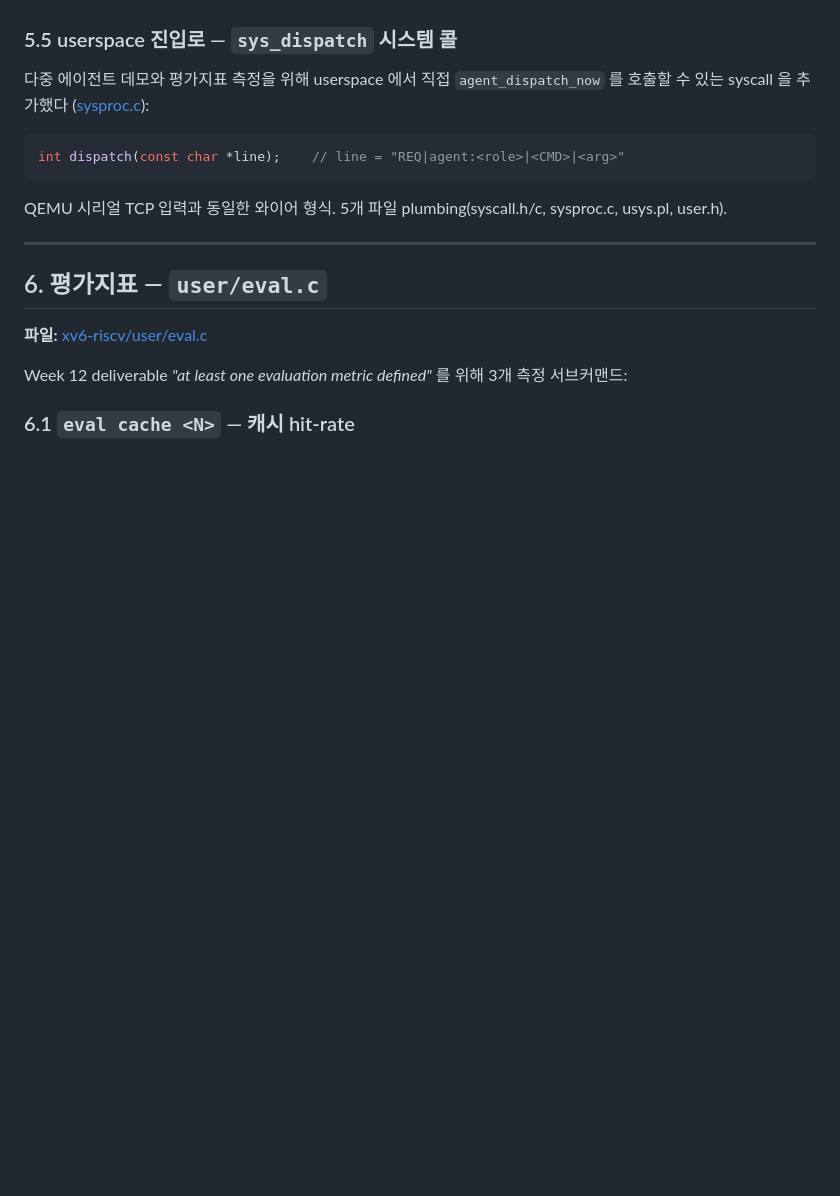
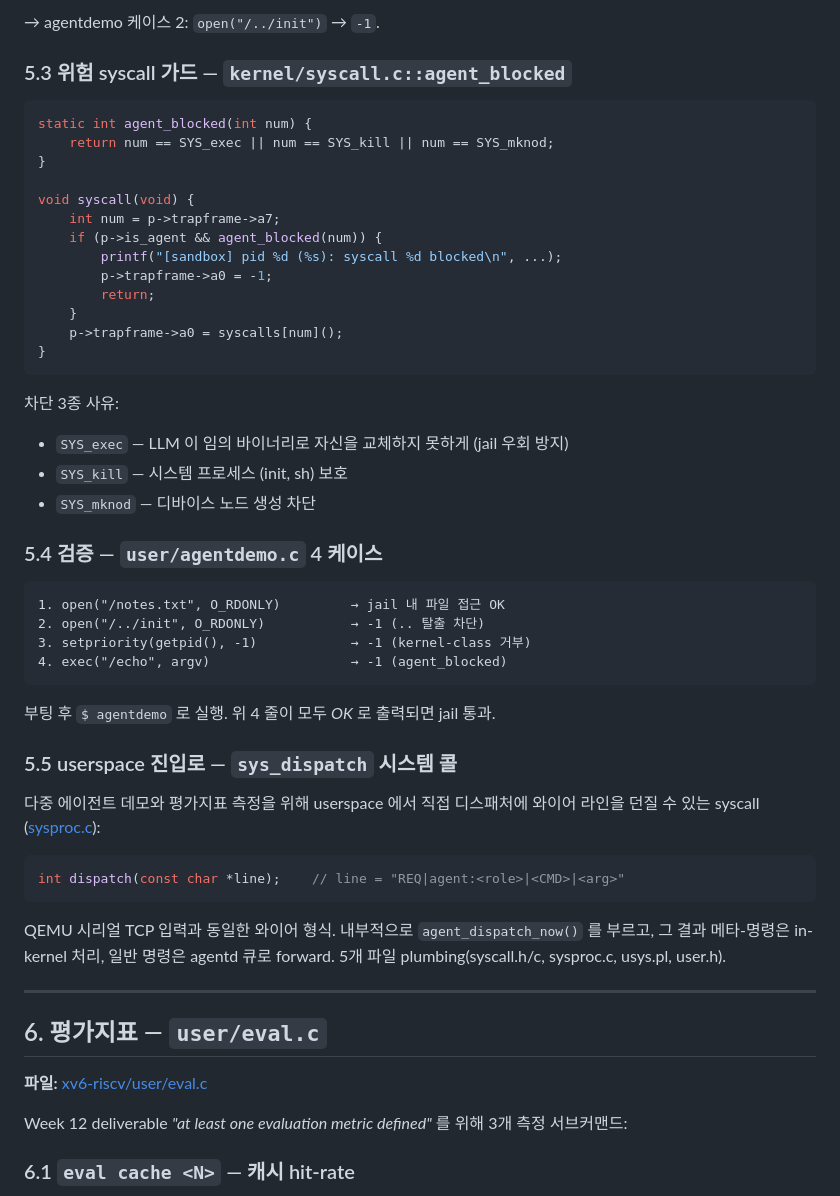
Before and after one commit to dongjinka/2026-OS-Team-Project, a Markdown page: Implementation.md, the part around one of its changes. GitHub-like rendering; blank space fills up the shorter version.

````diff
--- a/Implementation.md
+++ b/Implementation.md
@@ -477,15 +486,51 @@ ACL 강제는 커널이 한다 — 즉 **공격 표면은 사용자 본인이
+→ agentdemo 케이스 2: `open("/../init")` → `-1`.
+
+### 5.3 위험 syscall 가드 — `kernel/syscall.c::agent_blocked`
+
+```c
+static int agent_blocked(int num) {
+    return num == SYS_exec || num == SYS_kill || num == SYS_mknod;
+}
+
+void syscall(void) {
+    int num = p->trapframe->a7;
+    if (p->is_agent && agent_blocked(num)) {
+        printf("[sandbox] pid %d (%s): syscall %d blocked\n", ...);
+        p->trapframe->a0 = -1;
+        return;
+    }
+    p->trapframe->a0 = syscalls[num]();
+}
+```
+
+차단 3종 사유:
+- `SYS_exec` — LLM 이 임의 바이너리로 자신을 교체하지 못하게 (jail 우회 방지)
+- `SYS_kill` — 시스템 프로세스 (init, sh) 보호
+- `SYS_mknod` — 디바이스 노드 생성 차단
+
+### 5.4 검증 — `user/agentdemo.c` 4 케이스
+
+```
+1. open("/notes.txt", O_RDONLY)         → jail 내 파일 접근 OK
+2. open("/../init", O_RDONLY)           → -1 (.. 탈출 차단)
+3. setpriority(getpid(), -1)            → -1 (kernel-class 거부)
+4. exec("/echo", argv)                  → -1 (agent_blocked)
+```
+
+부팅 후 `$ agentdemo` 로 실행. 위 4 줄이 모두 *OK* 로 출력되면 jail 통과.
 
 ### 5.5 userspace 진입로 — `sys_dispatch` 시스템 콜
 
-다중 에이전트 데모와 평가지표 측정을 위해 userspace 에서 직접 `agent_dispatch_now`
-를 호출할 수 있는 syscall 을 추가했다 ([sysproc.c](xv6-riscv/kernel/sysproc.c)):
+다중 에이전트 데모와 평가지표 측정을 위해 userspace 에서 직접 디스패처에
+와이어 라인을 던질 수 있는 syscall ([sysproc.c](xv6-riscv/kernel/sysproc.c)):
 
 ```c
 int dispatch(const char *line);    // line = "REQ|agent:<role>|<CMD>|<arg>"
 ```
 
-QEMU 시리얼 TCP 입력과 동일한 와이어 형식. 5개 파일 plumbing(syscall.h/c, sysproc.c,
-usys.pl, user.h).
+QEMU 시리얼 TCP 입력과 동일한 와이어 형식. 내부적으로 `agent_dispatch_now()`
+를 부르고, 그 결과 메타-명령은 in-kernel 처리, 일반 명령은 agentd 큐로 forward.
+5개 파일 plumbing(syscall.h/c, sysproc.c, usys.pl, user.h).
 
 ---
 
````
Also changed, not shown: other parts of Implementation.md (+101 -92 lines).
